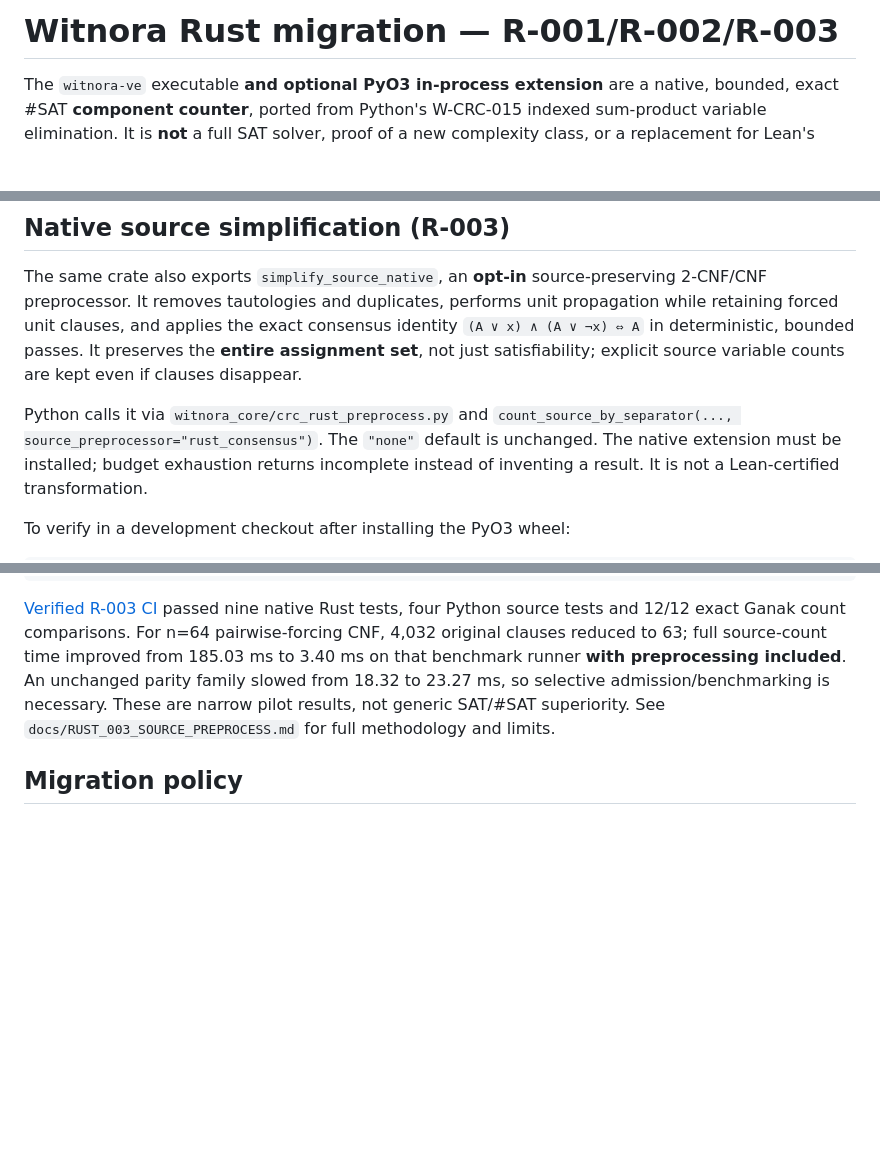
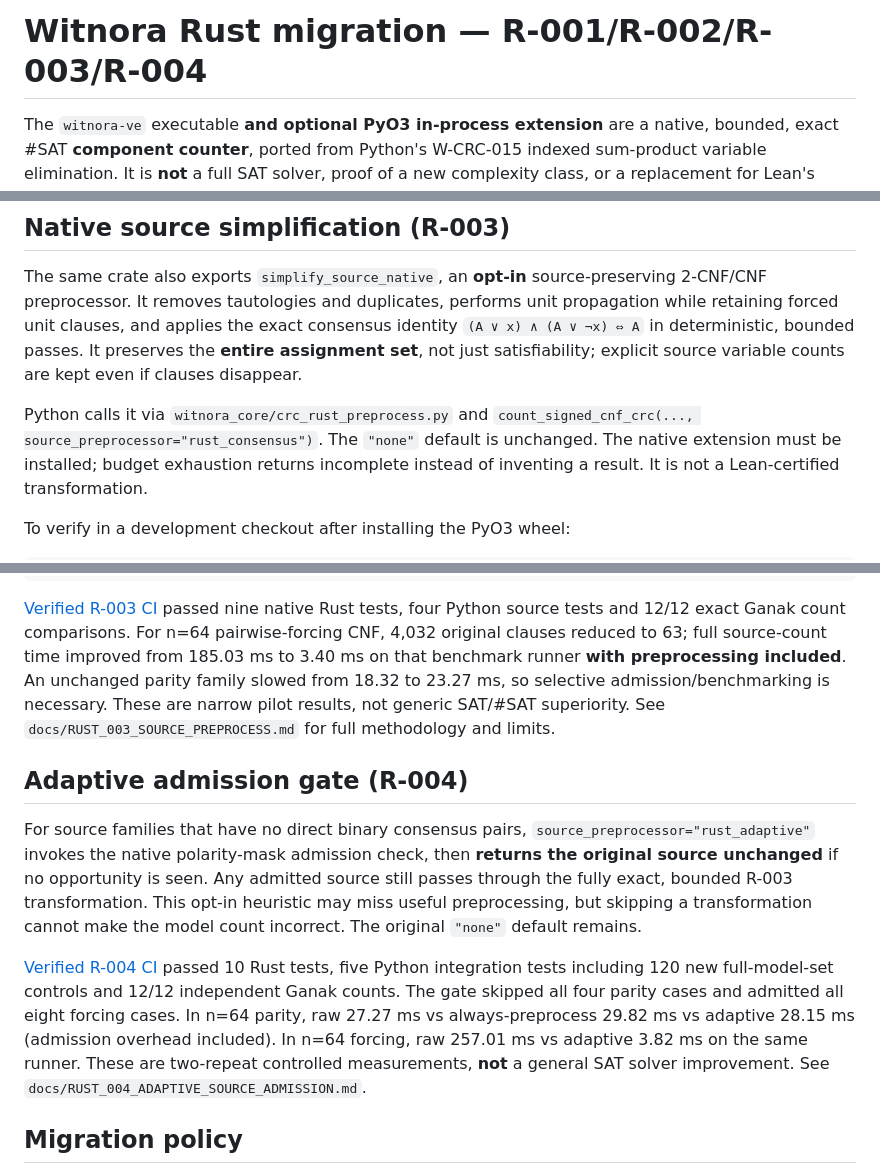
Before and after one commit to joeyst8/witnora-core, a Markdown page: rust/witnora-ve/README.md, 3 parts joined by grey strips. GitHub-like rendering; blank space fills up the shorter version.

Commit message:
docs(rust): document verified adaptive admission and correct source API

```diff
--- a/rust/witnora-ve/README.md
+++ b/rust/witnora-ve/README.md
@@ -1,4 +1,4 @@
-# Witnora Rust migration — R-001/R-002/R-003
+# Witnora Rust migration — R-001/R-002/R-003/R-004
 
 The `witnora-ve` executable **and optional PyO3 in-process extension**
 are a native, bounded, exact #SAT **component counter**, ported from Python's W-CRC-015 indexed
@@ -60,7 +60,7 @@ It preserves the **entire assignment set**, not just satisfiability;
 explicit source variable counts are kept even if clauses disappear.
 
 Python calls it via `witnora_core/crc_rust_preprocess.py` and
-`count_source_by_separator(..., source_preprocessor="rust_consensus")`.
+`count_signed_cnf_crc(..., source_preprocessor="rust_consensus")`.
 The `"none"` default is unchanged. The native extension must be
 installed; budget exhaustion returns incomplete instead of inventing a
 result. It is not a Lean-certified transformation.
@@ -84,6 +84,26 @@ admission/benchmarking is necessary. These are narrow pilot results,
 not generic SAT/#SAT superiority. See
 `docs/RUST_003_SOURCE_PREPROCESS.md` for full methodology and limits.
 
+## Adaptive admission gate (R-004)
+
+For source families that have no direct binary consensus pairs,
+`source_preprocessor="rust_adaptive"` invokes the native polarity-mask
+admission check, then **returns the original source unchanged** if no
+opportunity is seen. Any admitted source still passes through the
+fully exact, bounded R-003 transformation. This opt-in heuristic may
+miss useful preprocessing, but skipping a transformation cannot make
+the model count incorrect. The original `"none"` default remains.
+
+[Verified R-004 CI](https://github.com/joeyst8/witnora-core/actions/runs/41737533969)
+passed 10 Rust tests, five Python integration tests including 120 new
+full-model-set controls and 12/12 independent Ganak counts. The gate
+skipped all four parity cases and admitted all eight forcing cases.
+In n=64 parity, raw 27.27 ms vs always-preprocess 29.82 ms vs
+adaptive 28.15 ms (admission overhead included). In n=64 forcing,
+raw 257.01 ms vs adaptive 3.82 ms on the same runner.
+These are two-repeat controlled measurements, **not** a general
+SAT solver improvement. See `docs/RUST_004_ADAPTIVE_SOURCE_ADMISSION.md`.
+
 ## Migration policy
 
 - Preserve Lean TC-063 formal proof artifacts unchanged.
```
